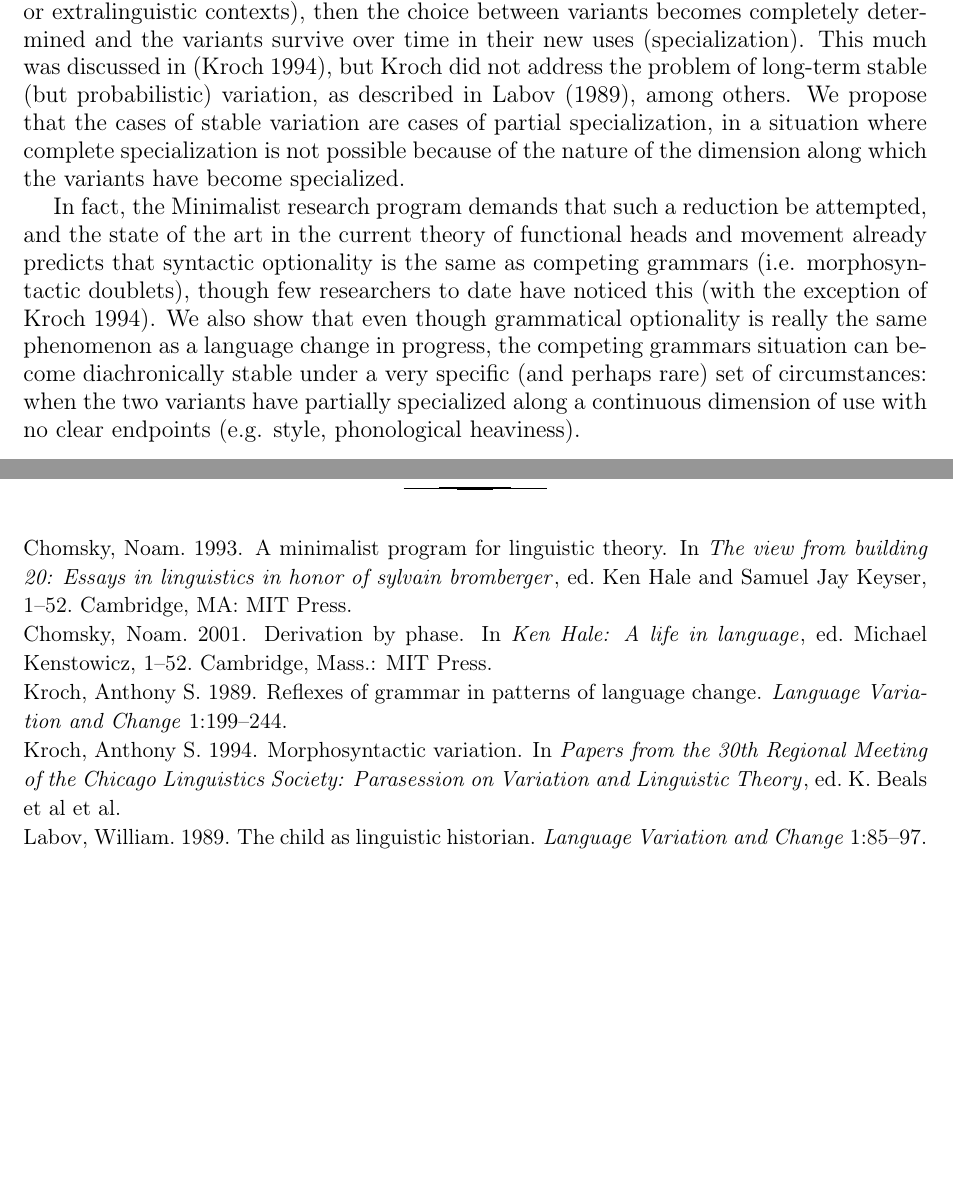
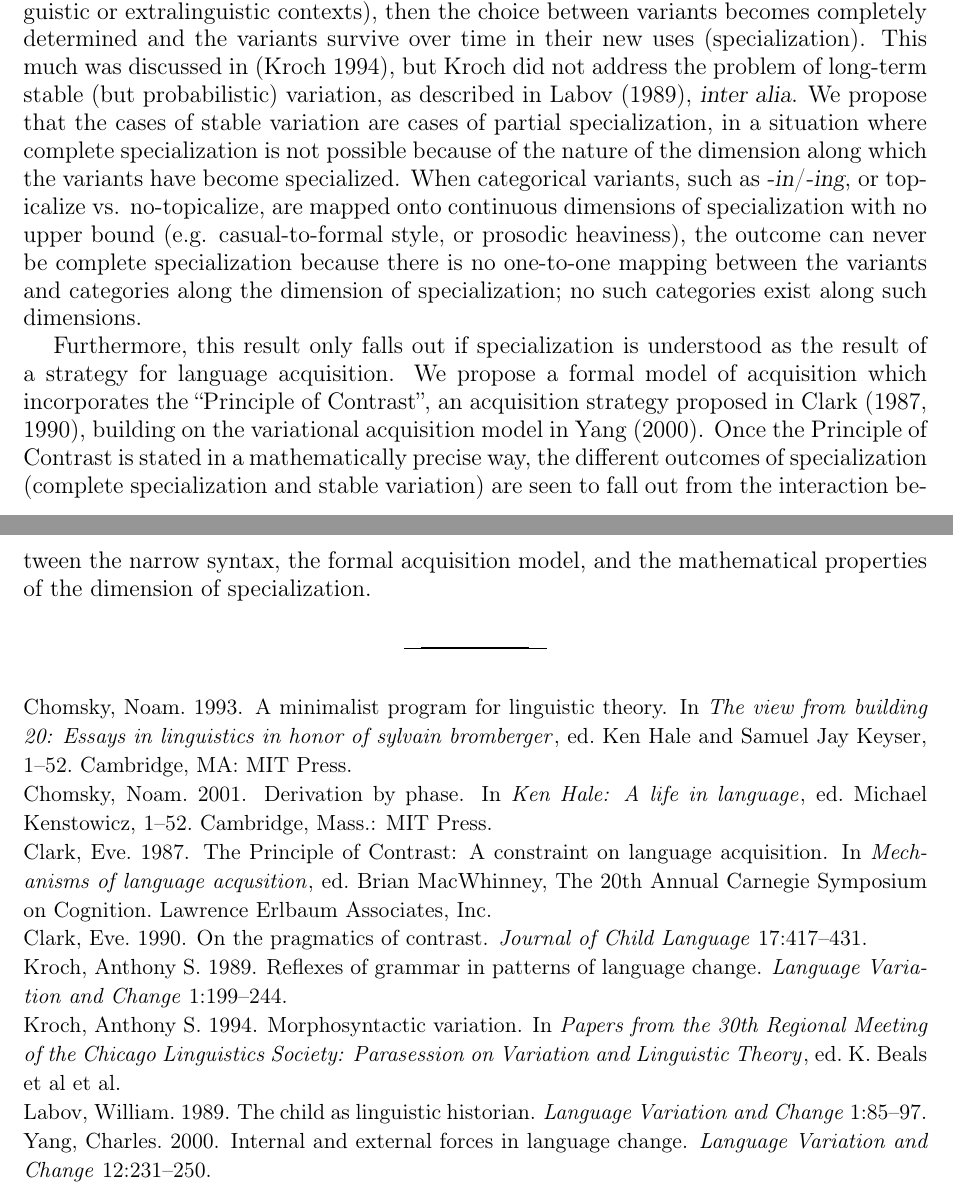
Before and after one commit to joelcw/tyneside, a LaTeX paper (articles/fruewaldWallenberg_fwavAbstract.tex): two parts of pages 1 and 2 of 2, joined at a grey line, cut so that both start at the same text, the shorter picture padded with empty space. Compiled offline with pdfLaTeX.

Commit message:
nearly done; I think if we can get it under 600 words we're home free

```diff
--- a/articles/fruewaldWallenberg_fwavAbstract.tex
+++ b/articles/fruewaldWallenberg_fwavAbstract.tex
@@ -29,12 +29,13 @@ In this paper, we present four case studies, two syntactic and two morphophonolo
 Each case involves a probabilistic (i.e. ``optional'') alternation between surface variants, and we show that they are all best understood as instances of an independently attested phenomenon, ``competing grammars'', i.e. the alternation between linguistic variants which is observed during a language change in progress \citep[][]{kroch1989}.
 If the variants have exactly the same function/meaning in the same linguistic environment, then the variants compete for use and one is replaced by the other over time (language change).
 If the variants specialize for different uses (e.g. meanings, linguistic or extralinguistic contexts), then the choice between variants becomes completely determined and the variants survive over time in their new uses (specialization).
-This much was discussed in \citep{kroch1994}, but Kroch did not address the problem of long-term stable (but probabilistic) variation, as described in \citet{labov1989}, among others.
+This much was discussed in \citep{kroch1994}, but Kroch did not address the problem of long-term stable (but probabilistic) variation, as described in \citet{labov1989}, \textsl{inter alia}.
 We propose that the cases of stable variation are cases of partial specialization, in a situation where complete specialization is not possible because of the nature of the dimension along which the variants have become specialized.
+When categorical variants, such as \textsl{-in}/\textsl{-ing}, or topicalize vs. no-topicalize, are mapped onto continuous dimensions of specialization with no upper bound (e.g. casual-to-formal style, or prosodic heaviness), the outcome can never be complete specialization because there is no one-to-one mapping between the variants and categories along the dimension of specialization; no such categories exist along such dimensions.
 
-%stuff below needs reorganized
-In fact, the Minimalist research program demands that such a reduction be attempted, and the state of the art in the current  theory of functional heads and movement already predicts that syntactic optionality is the same as competing grammars (i.e. morphosyntactic doublets), though few researchers to date have noticed this \citep[with the exception of][]{kroch1994}.
-We also show that even though grammatical optionality is really the same phenomenon as a language change in progress, the competing grammars situation can become diachronically stable under a very specific (and perhaps rare) set of circumstances: when the two variants have partially specialized along a continuous dimension of use with no clear endpoints (e.g. style, phonological heaviness).
+Furthermore, this result only falls out if specialization is understood as the result of a strategy for language acquisition.
+We propose a formal model of acquisition which incorporates the ``Principle of Contrast'', an acquisition strategy proposed in \citet{clark1987, clark1990}, building on the variational acquisition model in \citet{yang2000}.
+Once the Principle of Contrast is stated in a mathematically precise way, the different outcomes of specialization (complete specialization and stable variation) are seen to fall out from the interaction between the narrow syntax, the formal acquisition model, and the mathematical properties of the dimension of specialization.
 
 \bibliographystyle{linquiry2}
 \bibliography{joelrefs}
```
Also changed, not shown: articles/fruewaldWallenberg_fwavAbstract.tex (2 more changed lines).
